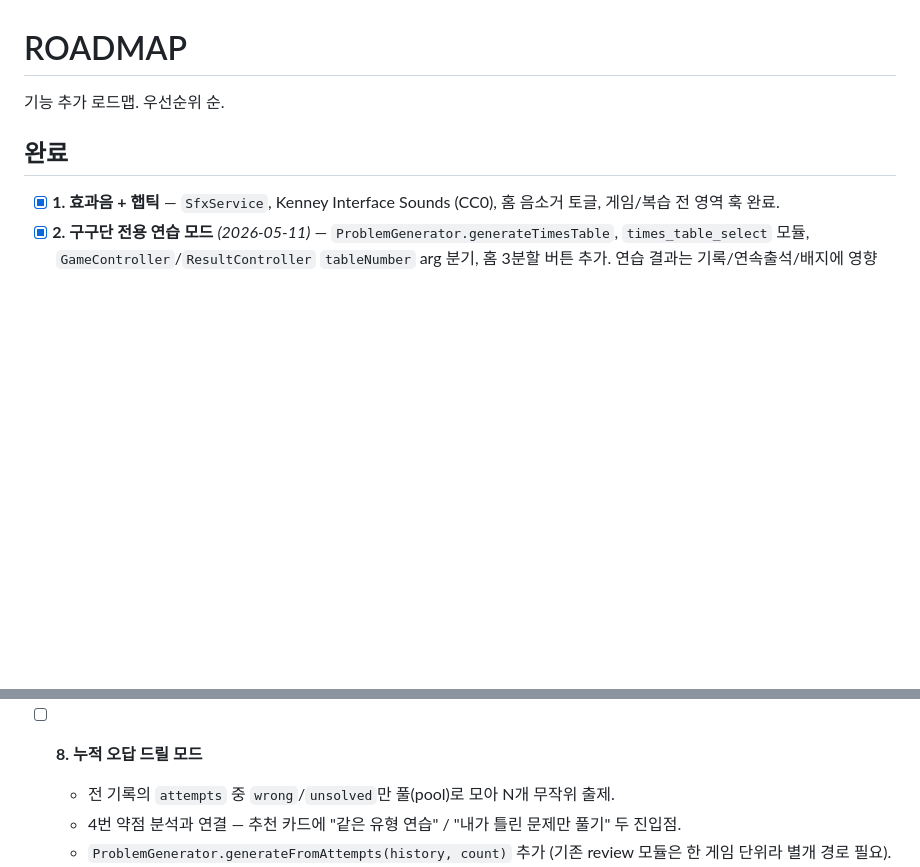
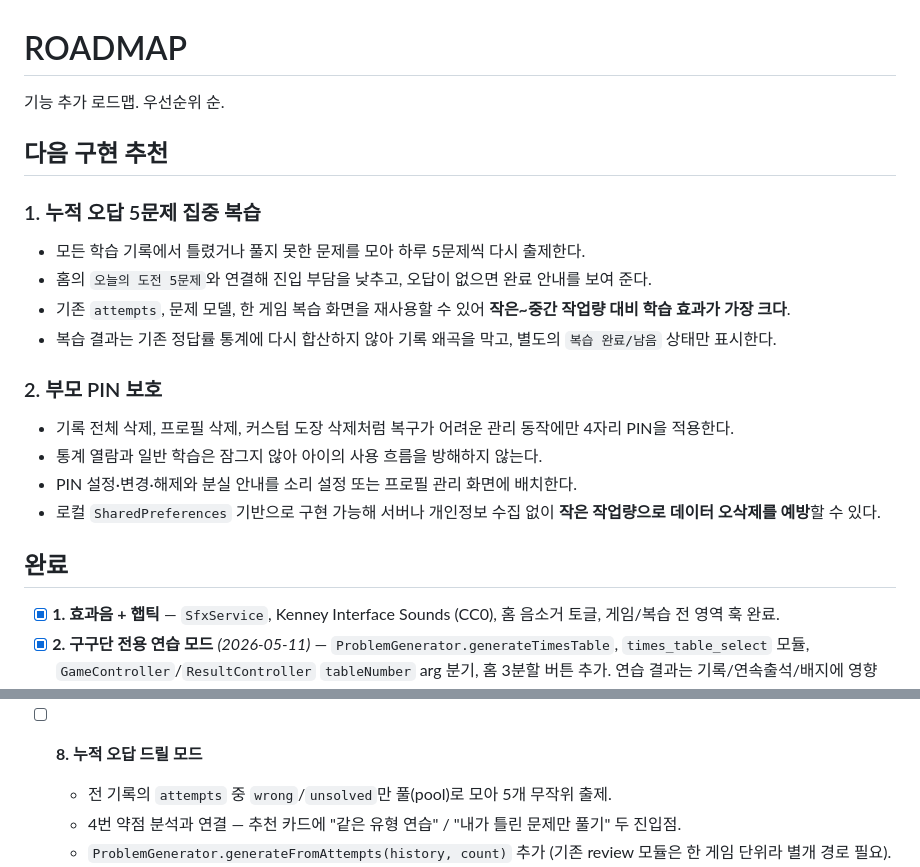
Before and after one commit to TaeSeungRyu/ChildrenMathGame, a Markdown page: DOC/ROADMAP.md, 2 parts joined by grey strips. Rendered like a GitHub page; blank space fills up the shorter version.

Commit message:
docs: 다음 기능 추천 2종 정리

```diff
--- a/DOC/ROADMAP.md
+++ b/DOC/ROADMAP.md
@@ -1,6 +1,22 @@
 # ROADMAP
 
 기능 추가 로드맵. 우선순위 순.
+
+## 다음 구현 추천
+
+### 1. 누적 오답 5문제 집중 복습
+
+- 모든 학습 기록에서 틀렸거나 풀지 못한 문제를 모아 하루 5문제씩 다시 출제한다.
+- 홈의 `오늘의 도전 5문제`와 연결해 진입 부담을 낮추고, 오답이 없으면 완료 안내를 보여 준다.
+- 기존 `attempts`, 문제 모델, 한 게임 복습 화면을 재사용할 수 있어 **작은~중간 작업량 대비 학습 효과가 가장 크다**.
+- 복습 결과는 기존 정답률 통계에 다시 합산하지 않아 기록 왜곡을 막고, 별도의 `복습 완료/남음` 상태만 표시한다.
+
+### 2. 부모 PIN 보호
+
+- 기록 전체 삭제, 프로필 삭제, 커스텀 도장 삭제처럼 복구가 어려운 관리 동작에만 4자리 PIN을 적용한다.
+- 통계 열람과 일반 학습은 잠그지 않아 아이의 사용 흐름을 방해하지 않는다.
+- PIN 설정·변경·해제와 분실 안내를 소리 설정 또는 프로필 관리 화면에 배치한다.
+- 로컬 `SharedPreferences` 기반으로 구현 가능해 서버나 개인정보 수집 없이 **작은 작업량으로 데이터 오삭제를 예방**할 수 있다.
 
 ## 완료
 
@@ -26,7 +42,7 @@
   - 작업 분해 시 별도 분기 PR 권장.
 
 - [ ] **8. 누적 오답 드릴 모드**
-  - 전 기록의 `attempts` 중 `wrong`/`unsolved`만 풀(pool)로 모아 N개 무작위 출제.
+  - 전 기록의 `attempts` 중 `wrong`/`unsolved`만 풀(pool)로 모아 5개 무작위 출제.
   - 4번 약점 분석과 연결 — 추천 카드에 "같은 유형 연습" / "내가 틀린 문제만 풀기" 두 진입점.
   - `ProblemGenerator.generateFromAttempts(history, count)` 추가 (기존 review 모듈은 한 게임 단위라 별개 경로 필요).
   - 결과는 연습 모드처럼 기록 미저장 (오답을 다시 wrong 처리하면 통계가 왜곡됨).
```
